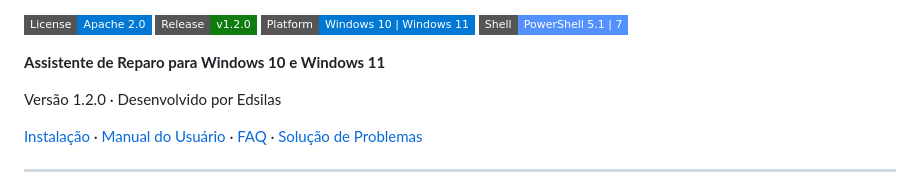
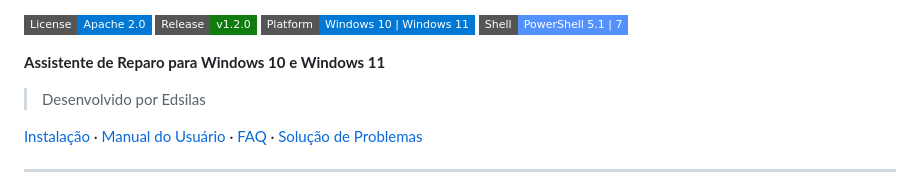
Before and after one commit to edsilas/COMPARTDISK, a Markdown page: README.md, the part around the change. GitHub-like rendering; badges without logos.

Commit message:
docs(readme): atualizar o README com informações e links do projeto

```diff
--- a/README.md
+++ b/README.md
@@ -16,7 +16,7 @@
 
 **Assistente de Reparo para Windows 10 e Windows 11**
 
-Versão 1.2.0 · Desenvolvido por Edsilas
+> Desenvolvido por Edsilas
 
 [Instalação](docs/INSTALACAO.md) ·
 [Manual do Usuário](docs/MANUAL-DO-USUARIO.md) ·
```
